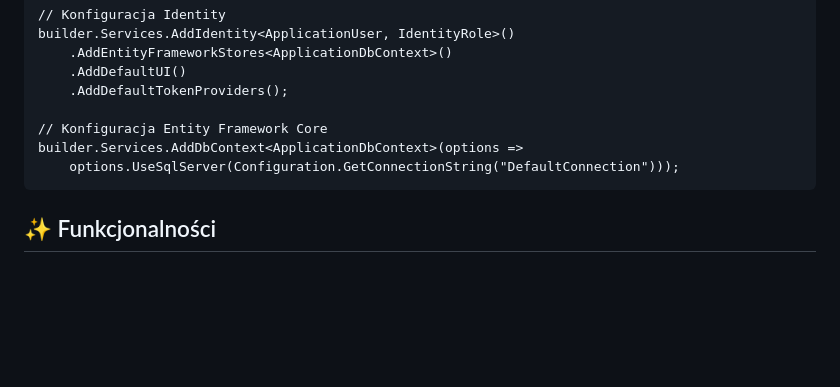
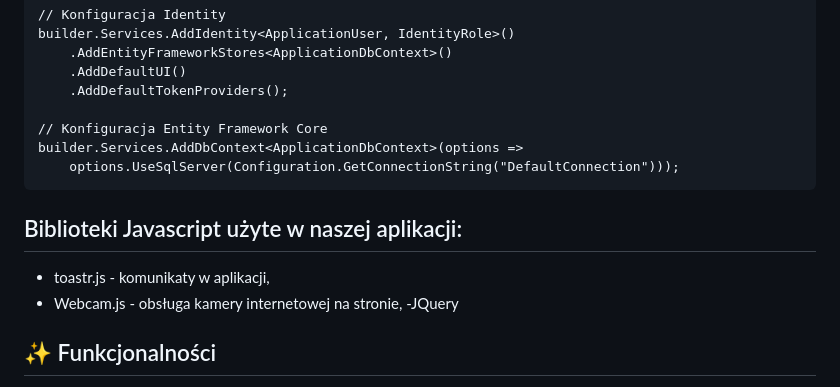
Before and after one commit to Wojtaz2345982/FaceChecker_v1.0.0, a Markdown page: README.md, the part around the change. Drawn GitHub-style; blank space fills up the shorter version.

```diff
--- a/README.md
+++ b/README.md
@@ -138,6 +138,12 @@ Aby wykorzystać pakiet w projekcie, można dodać konfigurację w Program.cs ja
     builder.Services.AddDbContext<ApplicationDbContext>(options =>
         options.UseSqlServer(Configuration.GetConnectionString("DefaultConnection")));
 
+## Biblioteki Javascript użyte w naszej aplikacji:
+- toastr.js - komunikaty w aplikacji,
+- Webcam.js - obsługa kamery internetowej na stronie,
+-JQuery
+
+
 ## ✨ Funkcjonalności
 - Utworzenie i zarządzanie kontami przez nauczycieli.
 - Tworzenie klas i zarządzanie nimi.
```
